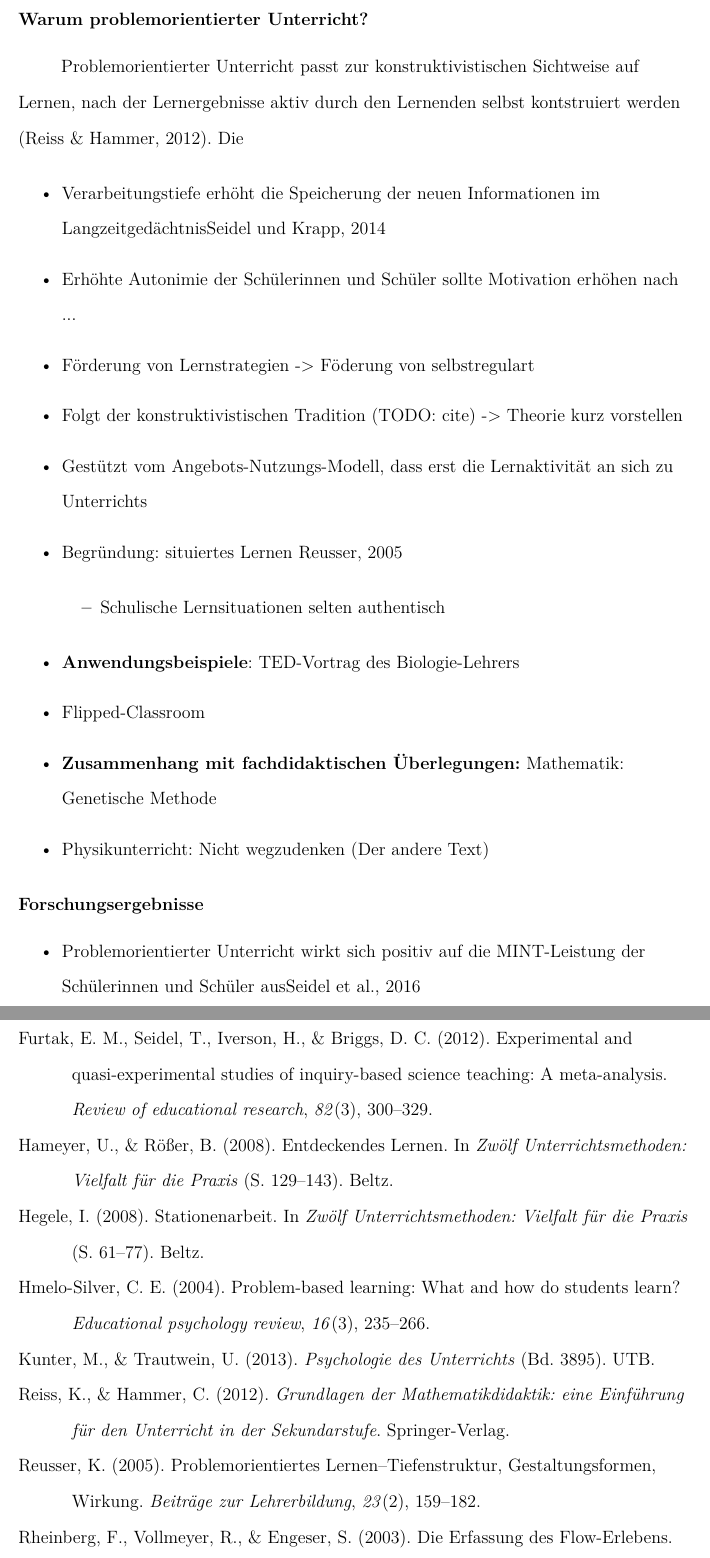
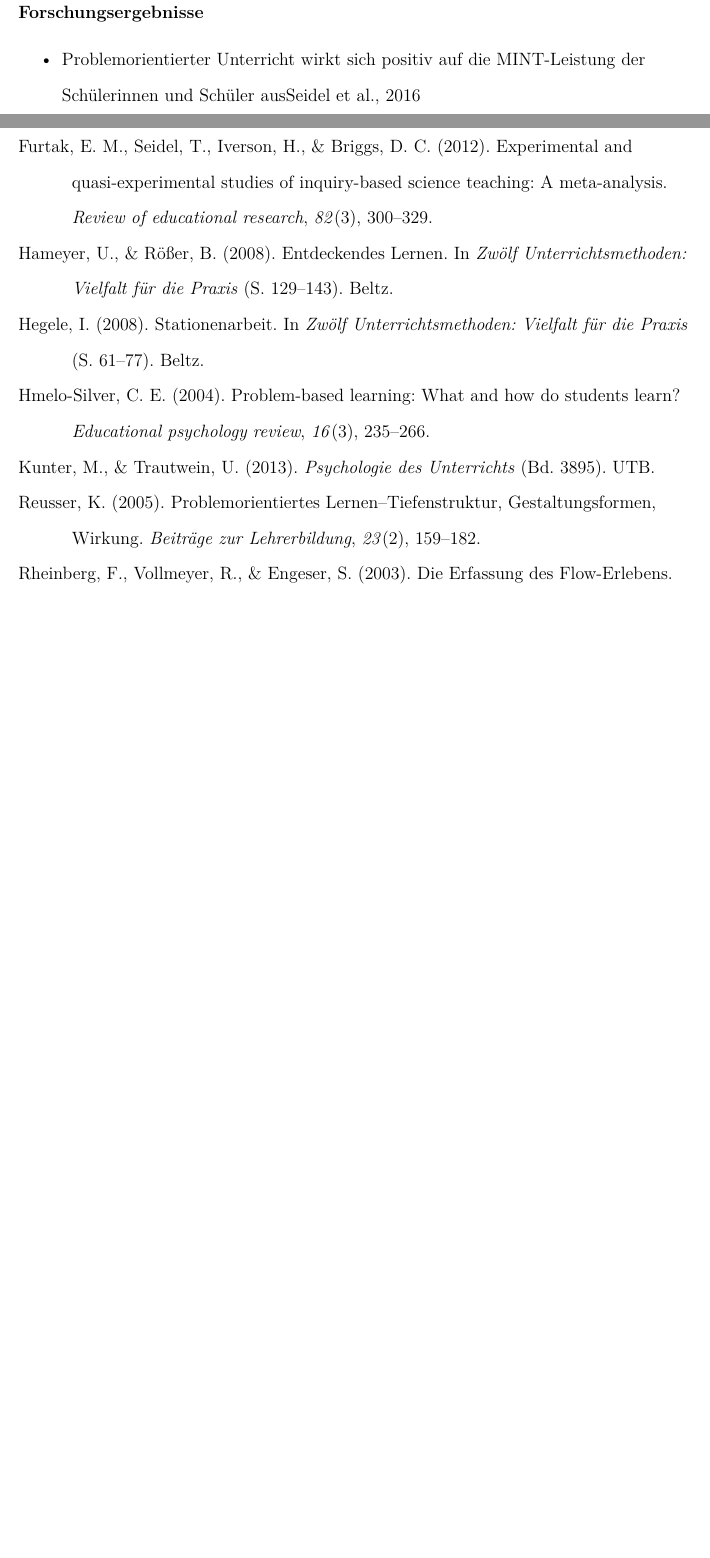
Before and after one commit to kulla/seminararbeit-problemorientiertes-lernen, a LaTeX paper (problemorientierter_unterricht.tex): two parts of pages 4 and 11 of 12 before the commit and two parts of pages 4 and 10 of 11 after it, joined at a grey line, cut at the place of the change, the shorter picture padded with empty space. Compiled offline with pdfLaTeX.

Commit message:
Abschnitt entfernt

```diff
--- a/problemorientierter_unterricht.tex
+++ b/problemorientierter_unterricht.tex
@@ -42,29 +42,6 @@ Die Stationenarbeit (auch „Arbeit im Lernzirkel“ oder „Lernen an Stationen
   \item \emph{Zwischen- oder Schlusskreis:} Abschließende Gespräche zwischen den Arbeitsphasen, um Lernergebnisse zur Kenntnis zu nehmen, das Bewusstsein zu stärken, Teil einer größeren Lerngruppe zu sein oder Lernschwierigkeiten anzusprechen.
   \item \emph{Präsentation der Ergebnisse:} Abschließende Präsentation der Ergebnisse (beispielsweise auf Elternabende, im Klassenzimmer, etc.)
 \end{enumerate}
-
-\subsection{Warum problemorientierter Unterricht?}
-
-Problemorientierter Unterricht passt zur konstruktivistischen Sichtweise auf Lernen, nach der Lernergebnisse aktiv durch den Lernenden selbst kontstruiert werden \parencite{reiss2012}. Die
-
-\begin{itemize}
-  \item Verarbeitungstiefe erhöht die Speicherung der neuen Informationen im Langzeitgedächtnis\cite{seidel2014}
-  \item Erhöhte Autonimie der Schülerinnen und Schüler sollte Motivation erhöhen nach ...
-  \item Förderung von Lernstrategien -> Föderung von selbstregulart
-  \item Folgt der konstruktivistischen Tradition (TODO: cite) -> Theorie kurz vorstellen
-  \item Gestützt vom Angebots-Nutzungs-Modell, dass erst die Lernaktivität an sich zu Unterrichts
-  \item Begründung: situiertes Lernen \cite{reusser2005}
-
-    \begin{itemize}
-      \item Schulische Lernsituationen selten authentisch
-    \end{itemize}
-
-  \item \textbf{Anwendungsbeispiele}: TED-Vortrag des Biologie-Lehrers
-  \item Flipped-Classroom
-
-  \item \textbf{Zusammenhang mit fachdidaktischen Überlegungen:} Mathematik: Genetische Methode
-  \item Physikunterricht: Nicht wegzudenken (Der andere Text)
-\end{itemize}
 
 \subsection{Forschungsergebnisse}
 
```
